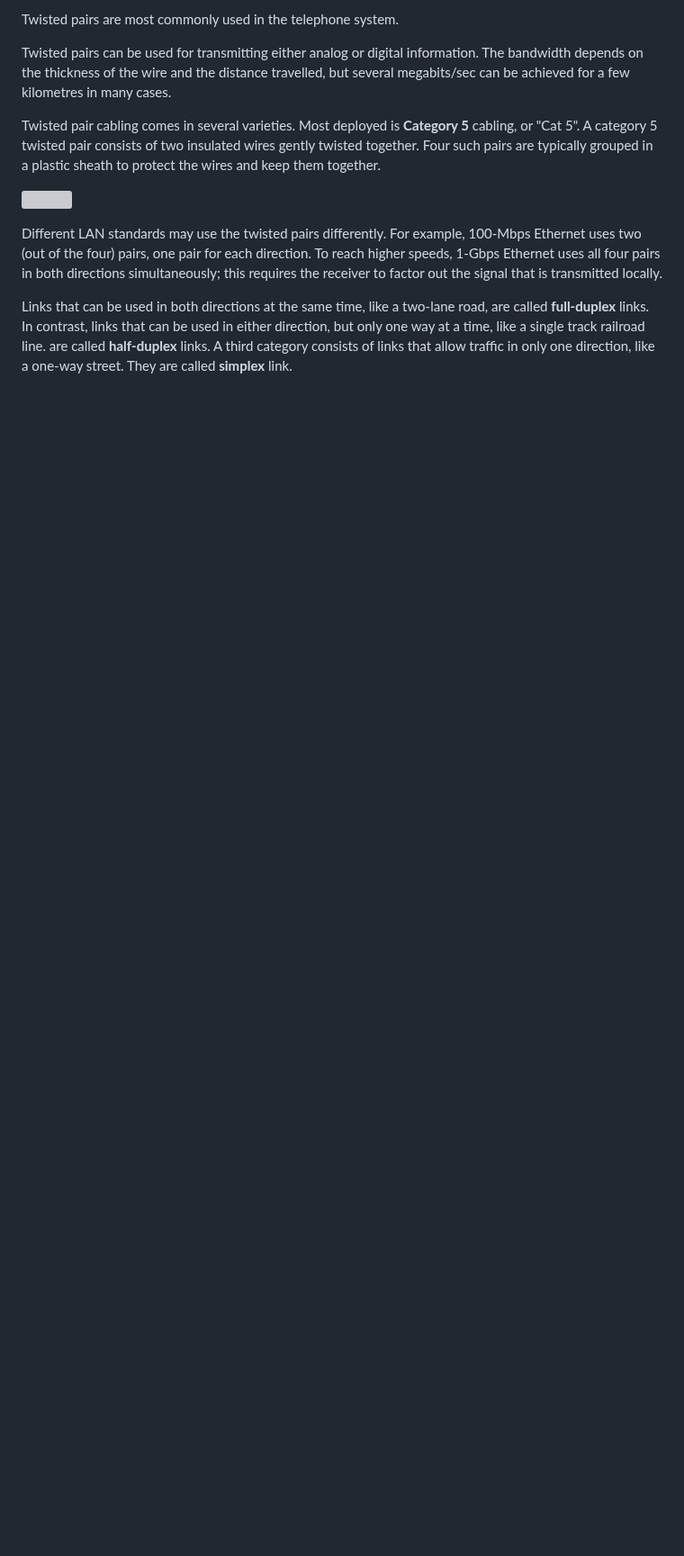
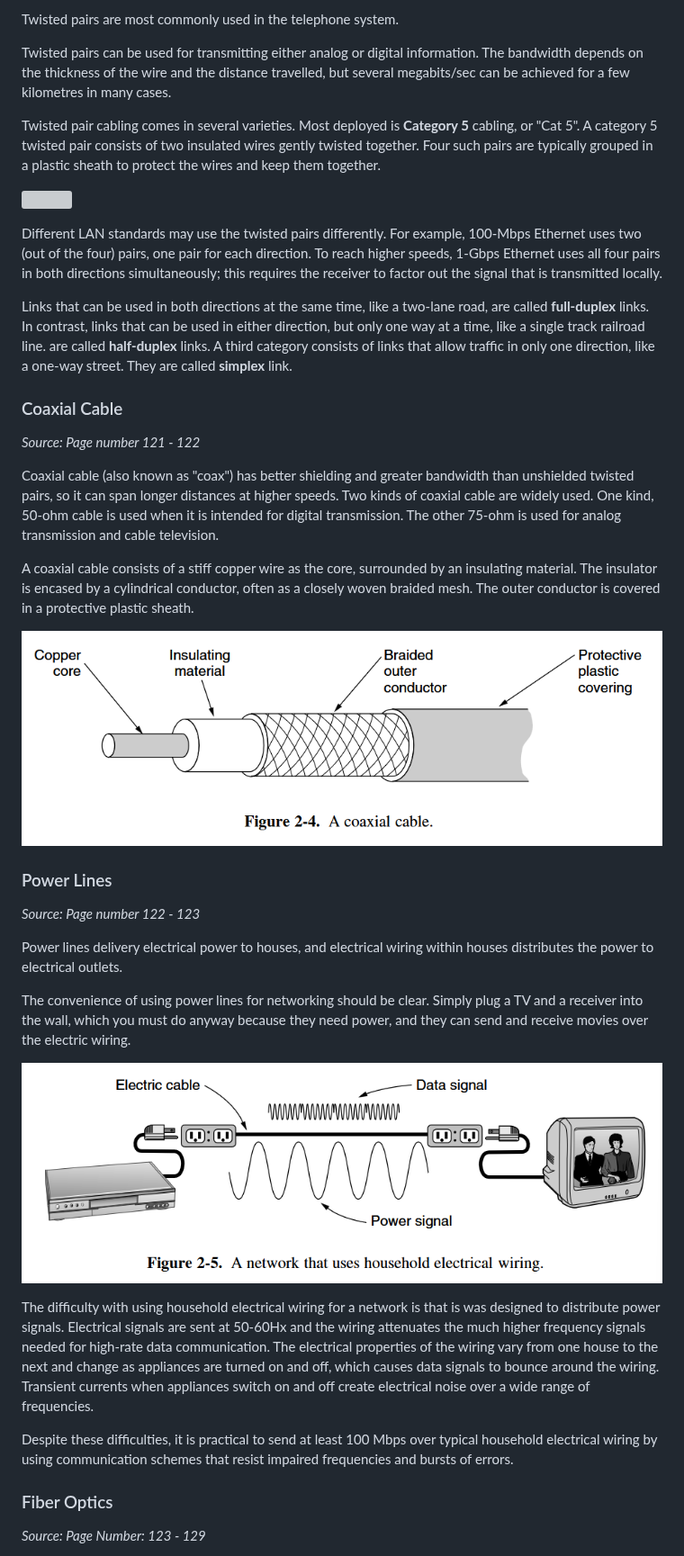
Before and after one commit to Calcifer077/obsidian-notes, a Markdown page: Computer Network/Note from Andrew S. Tanenbaum.md, the part around one of its changes. Shown at 90% size. Drawn GitHub-style; pictures changed too: assets/Pasted image 20260730101513.png (added), assets/Pasted image 20260730104229.png (added); blank space fills up the shorter version; grey boxes are pictures that could not be loaded.

```diff
--- a/Computer Network/Note from Andrew S. Tanenbaum.md
+++ b/Computer Network/Note from Andrew S. Tanenbaum.md
@@ -204,3 +204,32 @@ Twisted pair cabling comes in several varieties. Most deployed is **Category 5**
 Different LAN standards may use the twisted pairs differently. For example, 100-Mbps Ethernet uses two (out of the four) pairs, one pair for each direction. To reach higher speeds, 1-Gbps Ethernet uses all four pairs in both directions simultaneously; this requires the receiver to factor out the signal that is transmitted locally.
 
 Links that can be used in both directions at the same time, like a two-lane road, are called **full-duplex** links. In contrast, links that can be used in either direction, but only one way at a time, like a single track railroad line. are called **half-duplex** links. A third category consists of links that allow traffic in only one direction, like a one-way  street. They are called **simplex** link.
+
+### Coaxial Cable
+
+_Source: Page number 121 - 122_
+
+Coaxial cable (also known as "coax") has better shielding and greater bandwidth than unshielded twisted pairs, so it can span longer distances at higher speeds. Two kinds of coaxial cable are widely used. One kind, 50-ohm cable is used when it is intended for digital transmission. The other 75-ohm is used for analog transmission and cable television.
+
+A coaxial cable consists of a stiff copper wire as the core, surrounded by an insulating material. The insulator is encased by a cylindrical conductor, often as a closely woven braided mesh. The outer conductor is covered in a protective plastic sheath.
+
+![](../assets/Pasted%20image%2020260730101513.png)
+
+### Power Lines
+
+_Source: Page number 122 - 123_
+
+Power lines delivery electrical power to houses, and electrical wiring within houses distributes the power to electrical outlets.
+
+The convenience of using power lines for networking should be clear. Simply plug a TV and a receiver into the wall, which you must do anyway because they need power, and they can send and receive movies over the electric wiring.
+
+![](../assets/Pasted%20image%2020260730104229.png)
+
+The difficulty with using household electrical wiring for a network is that is was designed to distribute power signals. Electrical signals are sent at 50-60Hx and the wiring attenuates the much higher frequency signals needed for high-rate data communication. The electrical properties of the wiring vary from one house to the next and change as appliances are turned on and off, which causes data signals to bounce around the wiring. Transient currents when appliances switch on and off create electrical noise over a wide range of frequencies.
+
+Despite these difficulties, it is practical to send at least 100 Mbps over typical household electrical wiring by using communication schemes that resist impaired frequencies and bursts of errors.
+
+### Fiber Optics
+
+_Source: Page Number: 123 - 129_
+
```
Also changed, not shown: other parts of Computer Network/Note from Andrew S. Tanenbaum.md (+18 -0 lines), assets/Pasted image 20260729175742.png (added), assets/Pasted image 20260730124837.png (added), 5 other files.
